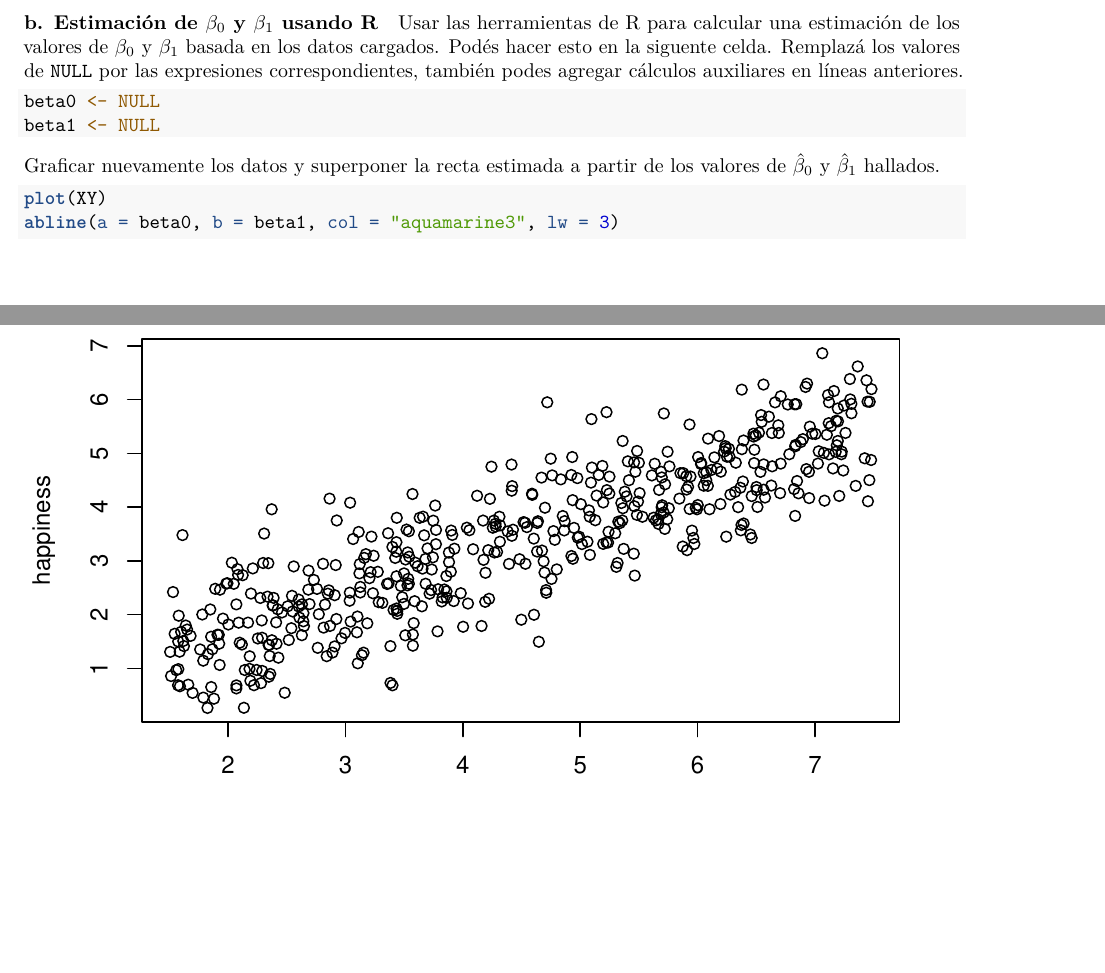
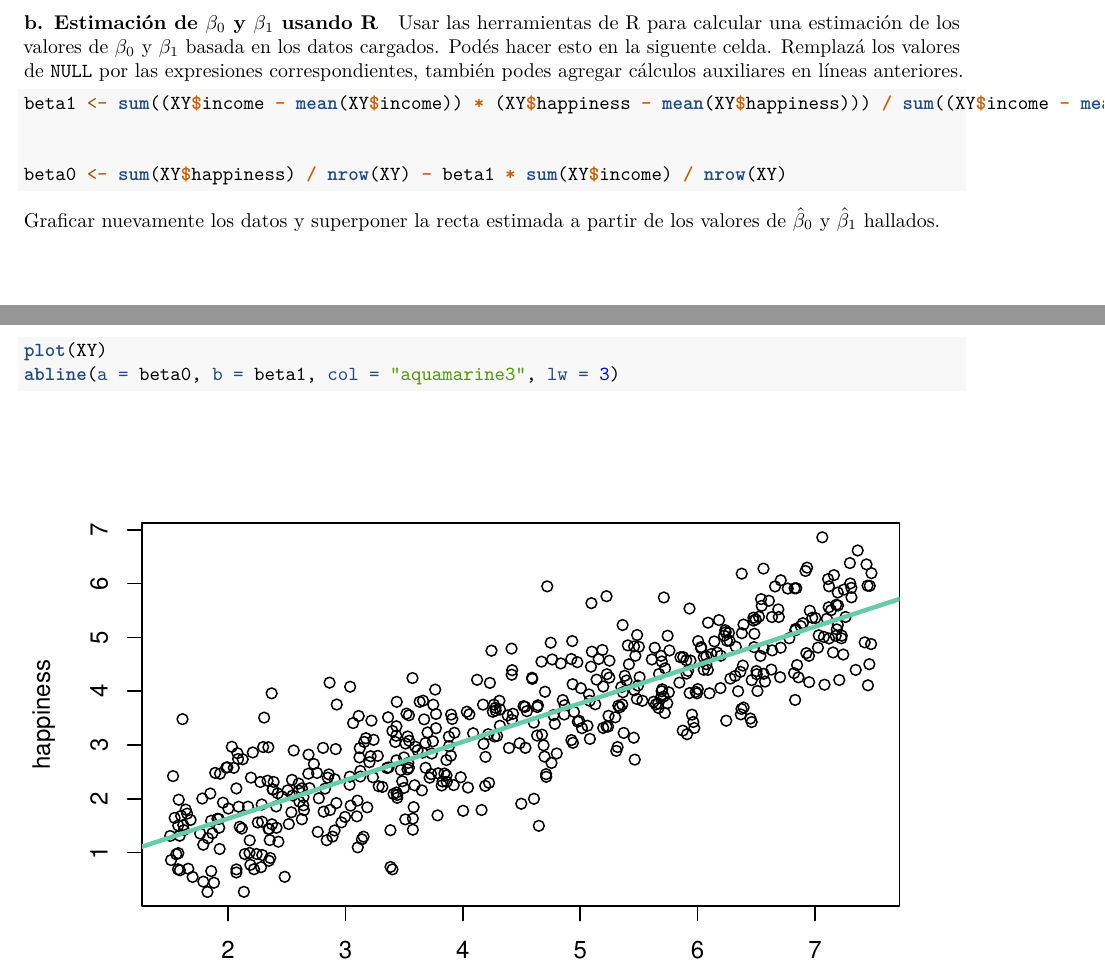
Before and after one commit to salluzziluca/proba, an R Markdown document (EnunciadoTP1.Rmd): two parts of pages 5 and 6 of 6, joined at a grey line, cut so that both start at the same text, the shorter picture padded with empty space. Rendered offline with R 4.5, knitr and Pandoc, then LaTeX, with nearby package versions.

Commit message:
TERMINAR EL TP
Co-authored-by: frandelu <frandelu@users.noreply.github.com>

````diff
--- a/EnunciadoTP1.Rmd
+++ b/EnunciadoTP1.Rmd
@@ -117,8 +117,10 @@ $$
 Usar las herramientas de R para calcular una estimación de los valores de $\beta_0$ y $\beta_1$ basada en los datos cargados. Podés hacer esto en la siguente celda. Remplazá los valores de `NULL` por las expresiones correspondientes, también podes agregar cálculos auxiliares en líneas anteriores.
 
 ```{r}
-beta0 <- NULL
-beta1 <- NULL
+beta1 <- sum((XY$income - mean(XY$income)) * (XY$happiness - mean(XY$happiness))) / sum((XY$income - mean(XY$income))^2)
+
+
+beta0 <- sum(XY$happiness) / nrow(XY) - beta1 * sum(XY$income) / nrow(XY)
 ```
 
 Graficar nuevamente los datos y superponer la recta estimada a partir de los valores de $\hat\beta_0$ y $\hat\beta_1$ hallados.
````
Also changed, not shown: install.packages('rmarkdown').r (added, +1 -0 lines), EnunciadoTP1.pdf (added).
